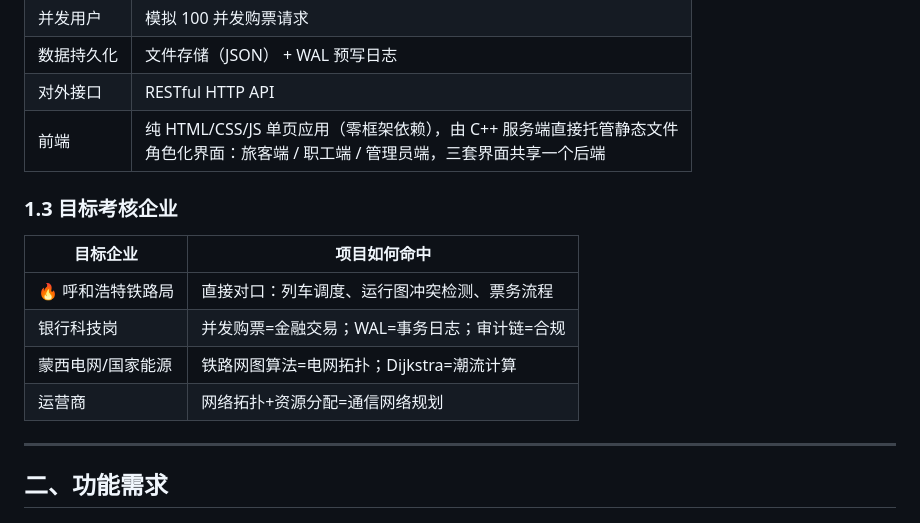
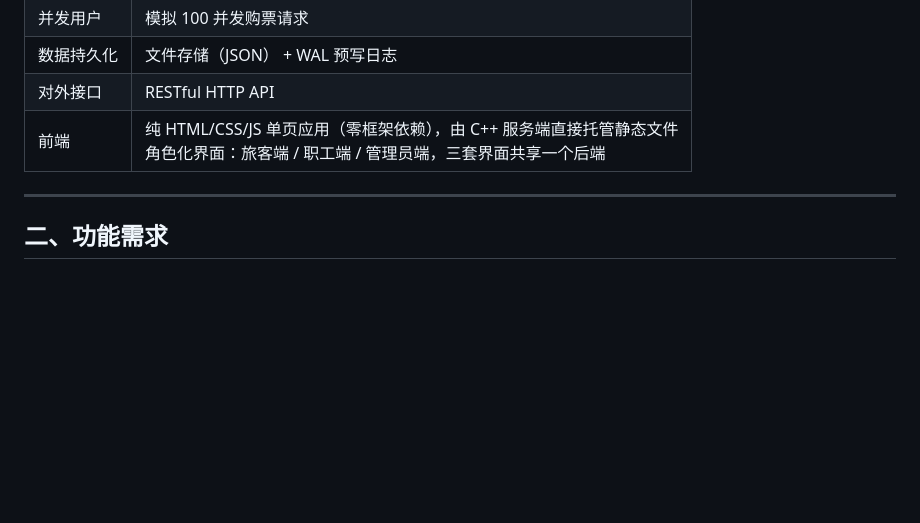
Before and after one commit to 2980454492/12306_realway_system, a Markdown page: requirtment.md, the part around the change. Rendered like a GitHub page; blank space fills up the shorter version.

Commit message:
【doc-sync】

```diff
--- a/requirtment.md
+++ b/requirtment.md
@@ -23,15 +23,6 @@
 | 数据持久化 | 文件存储（JSON） + WAL 预写日志 |
 | 对外接口 | RESTful HTTP API |
 | 前端 | 纯 HTML/CSS/JS 单页应用（零框架依赖），由 C++ 服务端直接托管静态文件<br>角色化界面：旅客端 / 职工端 / 管理员端，三套界面共享一个后端 |
-
-### 1.3 目标考核企业
-
-| 目标企业 | 项目如何命中 |
-|----------|-------------|
-| 🔥 呼和浩特铁路局 | 直接对口：列车调度、运行图冲突检测、票务流程 |
-| 银行科技岗 | 并发购票=金融交易；WAL=事务日志；审计链=合规 |
-| 蒙西电网/国家能源 | 铁路网图算法=电网拓扑；Dijkstra=潮流计算 |
-| 运营商 | 网络拓扑+资源分配=通信网络规划 |
 
 ---
 
```
